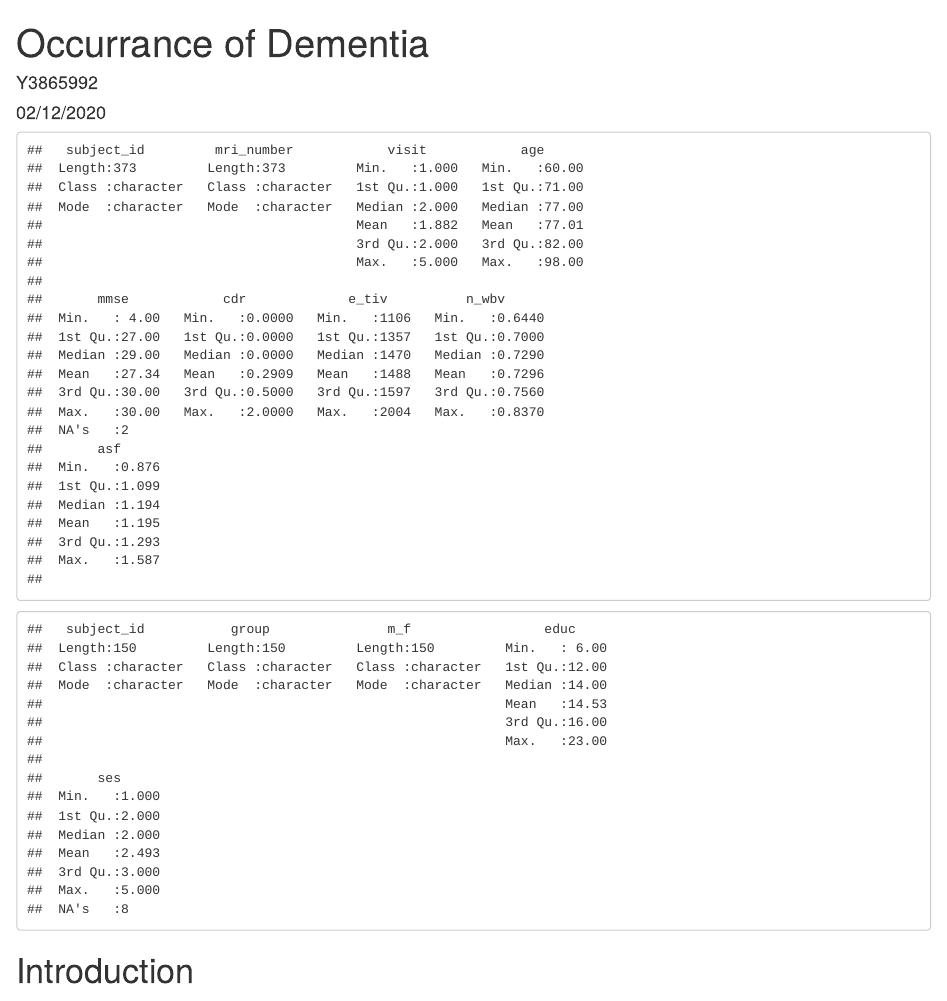
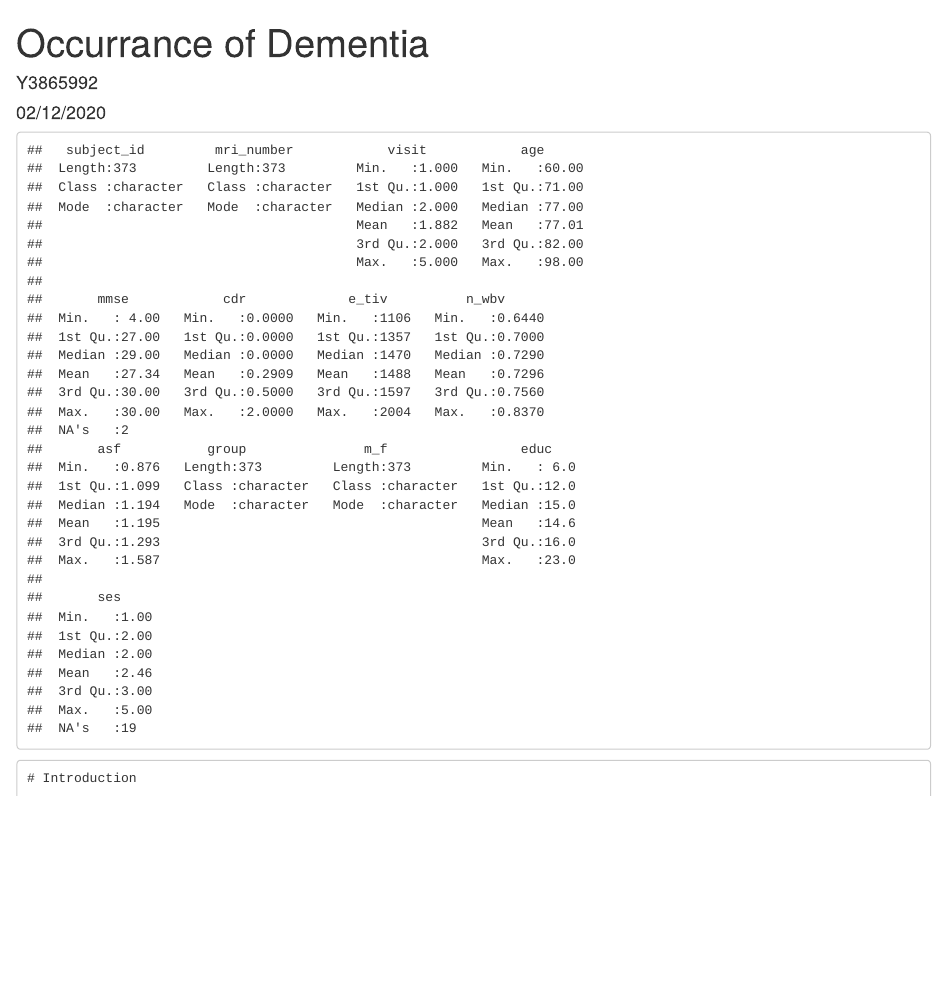
Before and after one commit to DomMunns/Dementia_Occurrence, an R Markdown document (Demintia_Occurrence.Rmd): the page in a window 1100 px wide, from its top. Rendered offline with R 4.5, knitr and Pandoc, with nearby package versions; column names are cleaned by a stand-in for the janitor package.

Commit message:
merged datasets filtered the merged dataset removing rows with missing values summarised the filtered data

````diff
--- a/Demintia_Occurrence.Rmd
+++ b/Demintia_Occurrence.Rmd
@@ -18,17 +18,16 @@ library(GGally)
 library(readxl)
 ```
 
-```{r import}
+```{r import, include=FALSE}
+
 # import the data from separate sheets as different data sets
 visit_data <- read_xlsx("raw_data/dementia.xlsx",
                          sheet = "visit data")
 
 patient_data <- read_xlsx("raw_data/dementia.xlsx",
                           sheet = "patient data")
-```
 
-```{r tidy}
-# tidy the data so that column names are lowercase and spaces are filled with underscores
+# tidy the data so that column names are lowercase and spaces are filled with underscores using the janitor function
 visit_data <- visit_data %>%
   janitor::clean_names()
 
@@ -37,16 +36,33 @@ patient_data <- patient_data %>%
 
 ```
 
-```{r summarise}
-# summarise both sets of data
-visit_sum <- summary(visit_data)
-visit_sum
+```{r merge, include=FALSE}
+# merge the two data sets into one so analysis can be carried out
 
-patient_sum <- summary(patient_data)
-patient_sum
+dementia_data <- merge(visit_data, patient_data, by = "subject_id")
+
+# After merging for some patients their second MRI was listed above their first, to change this I arranged the data by first subject id then MRI number in ascending order
+dementia_data <- dementia_data %>%
+  arrange(subject_id, mri_number)
+```
+
+```{r filter, include=FALSE}
+
+# take the rows out of the patient dataset with missing data
+patient_data <- patient_data %>%
+filter(!is.na(ses))
 
 ```
 
+```{r summarise, include=TRUE}
+# summarise the merged data set
+
+dementia_sum <- summary(dementia_data)
+dementia_sum
+
+```
+
+```
 # Introduction
 
 # Methods
````
Also changed, not shown: Demintia_Occurrence.html (added).
